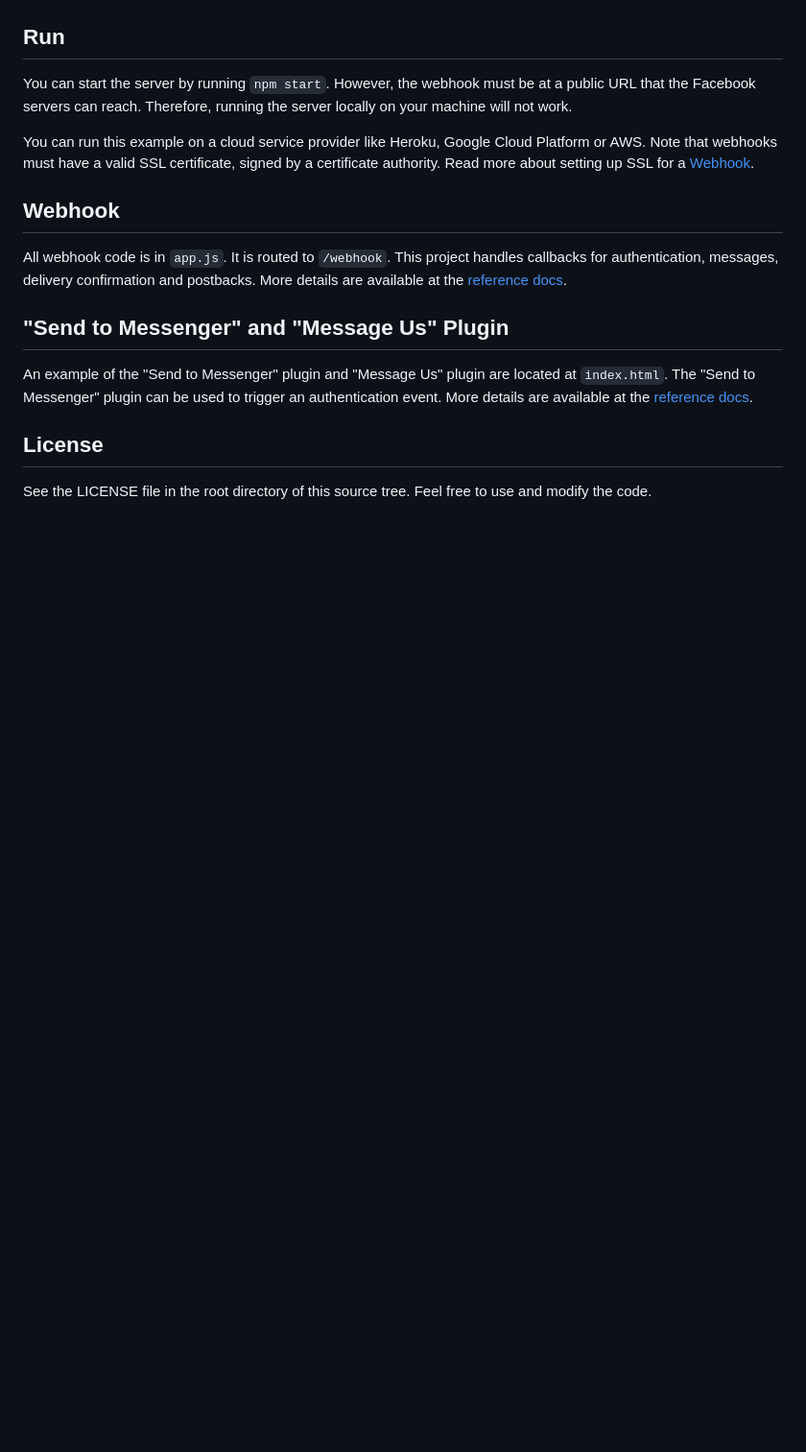
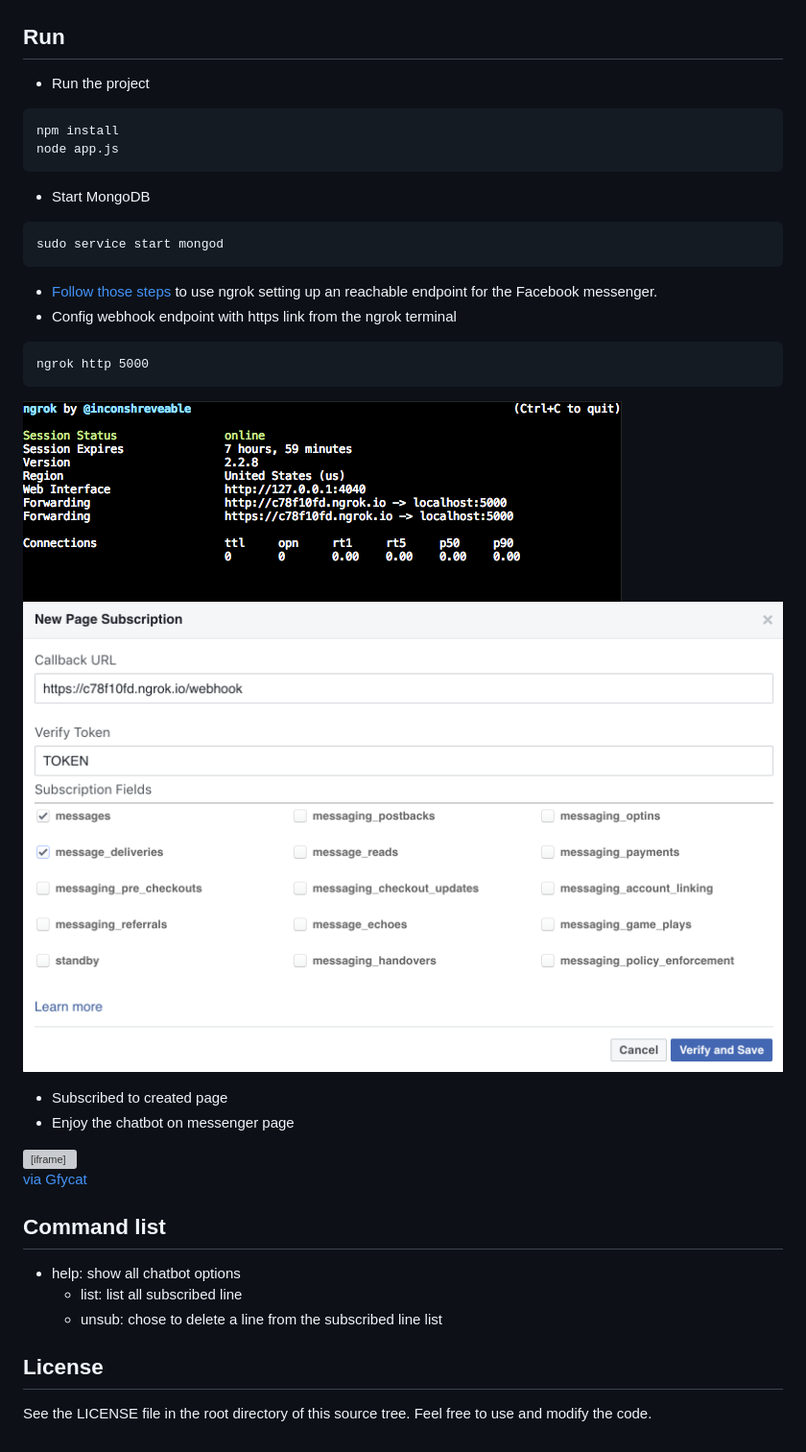
Before and after one commit to qmau-me/kanto-rosen, a Markdown page: README.md, the part around the change printed below. Shown: that part at 96% size. GitHub-like rendering; pictures changed too: public/assets/ngrok.png (added), public/assets/webhook.png (added); blank space fills up the shorter version; grey boxes are pictures that could not be loaded.

````diff
--- a/README.md
+++ b/README.md
@@ -19,17 +38,29 @@ Replace values for `APP_ID` and `PAGE_ID` in `public/index.html`.
 
 ## Run
+- Run the project
+```shell
+npm install
+node app.js
+```
+- Start MongoDB
+```shell
+sudo service start mongod
+```
+- [Follow those steps](https://ngrok.com/download) to use ngrok setting up an reachable endpoint for the Facebook messenger.
+- Config webhook endpoint with https link from the ngrok terminal
+```
+ngrok http 5000
+```
+![ngrok](public/assets/ngrok.png)
+![webhook](public/assets/webhook.png)
+- Subscribed to created page
+- Enjoy the chatbot on messenger page
+<iframe src='https://gfycat.com/ifr/SmartOrdinaryBluebreastedkookaburra' frameborder='0' scrolling='no' allowfullscreen width='640' height='893'></iframe><p> <a href="https://gfycat.com/gifs/detail/SmartOrdinaryBluebreastedkookaburra">via Gfycat</a></p>
 
-You can start the server by running `npm start`. However, the webhook must be at a public URL that the Facebook servers can reach. Therefore, running the server locally on your machine will not work.
-
-You can run this example on a cloud service provider like Heroku, Google Cloud Platform or AWS. Note that webhooks must have a valid SSL certificate, signed by a certificate authority. Read more about setting up SSL for a [Webhook](https://developers.facebook.com/docs/graph-api/webhooks#setup).
-
-## Webhook
-
-All webhook code is in `app.js`. It is routed to `/webhook`. This project handles callbacks for authentication, messages, delivery confirmation and postbacks. More details are available at the [reference docs](https://developers.facebook.com/docs/messenger-platform/webhook-reference).
-
-## "Send to Messenger" and "Message Us" Plugin
-
-An example of the "Send to Messenger" plugin and "Message Us" plugin are located at `index.html`. The "Send to Messenger" plugin can be used to trigger an authentication event. More details are available at the [reference docs](https://developers.facebook.com/docs/messenger-platform/plugin-reference).
+## Command list
+- help: show all chatbot options
+    - list: list all subscribed line
+    - unsub: chose to delete a line from the subscribed line list
 
 ## License
 
````
Also changed, not shown: other parts of README.md (+33 -14 lines), public/assets/pat.png (added), public/assets/token.png (added), 4 other files.
